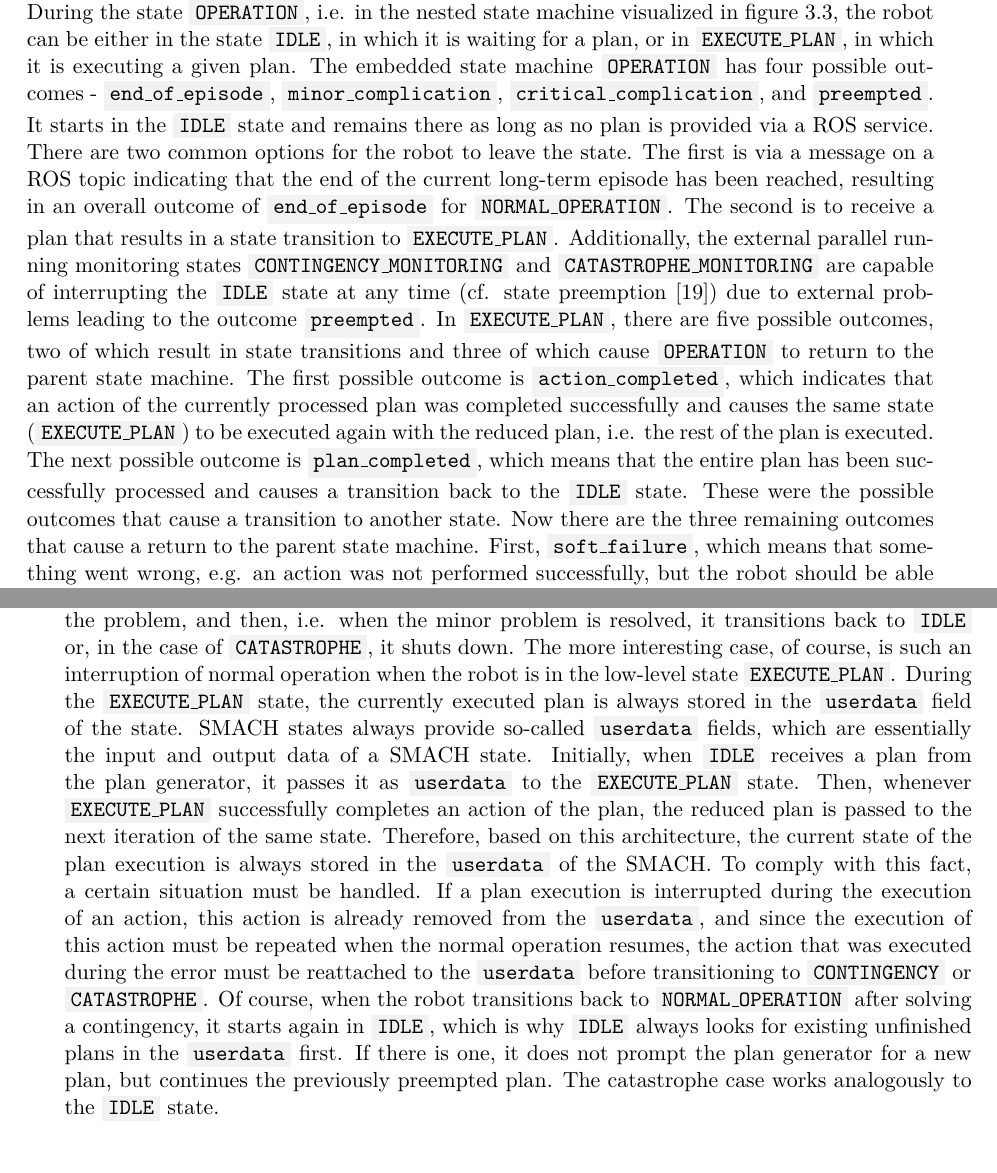
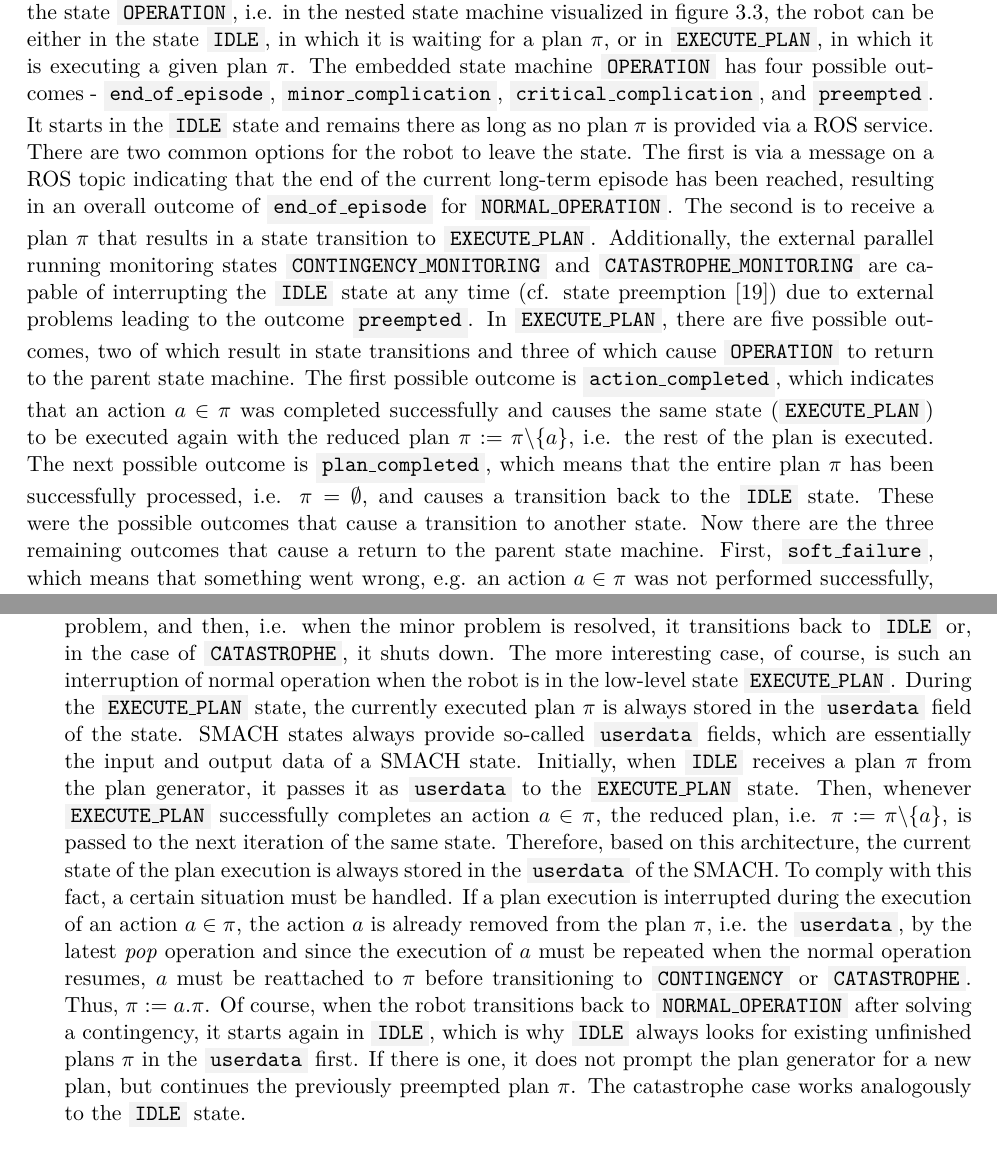
Before and after one commit to tbohne/msc, a LaTeX thesis (thesis/thesis.tex): two parts of pages 33 and 36 of 57, joined at a grey line, cut so that both start at the same text. Compiled offline with pdfLaTeX.

Commit message:
refine plan / action notation

```diff
--- a/thesis/thesis.tex
+++ b/thesis/thesis.tex
@@ -789,19 +789,19 @@ Although a monitoring solution could in principle also be implemented sequential
 would have the disadvantage that no monitoring takes place while a task / algorithm is being executed, but only afterwards.
 It is desirable to be able to intervene at any time during the execution of a task when a monitoring procedure running in parallel is triggered and causes a change of state.
 During the state \code{OPERATION}, i.e. in the nested state machine visualized in figure \ref{fig:low_level_smach}, the robot can be either in the state \code{IDLE},
-in which it is waiting for a plan, or in \code{EXECUTE\_PLAN}, in which it is executing a given plan. The embedded state machine \code{OPERATION} has
+in which it is waiting for a plan $\pi$, or in \code{EXECUTE\_PLAN}, in which it is executing a given plan $\pi$. The embedded state machine \code{OPERATION} has
 four possible outcomes - \code{end\_of\_episode}, \code{minor\_complication}, \code{critical\_complication}, and \code{preempted}.
-It starts in the \code{IDLE} state and remains there as long as no plan is provided via a ROS service.
+It starts in the \code{IDLE} state and remains there as long as no plan $\pi$ is provided via a ROS service.
 There are two common options for the robot to leave the state. The first is via a message on a ROS topic indicating that the end of the current long-term episode
-has been reached, resulting in an overall outcome of \code{end\_of\_episode} for \code{NORMAL\_OPERATION}. The second is to receive a plan that results in a state
+has been reached, resulting in an overall outcome of \code{end\_of\_episode} for \code{NORMAL\_OPERATION}. The second is to receive a plan $\pi$ that results in a state
 transition to \code{EXECUTE\_PLAN}. Additionally, the external parallel running monitoring states \code{CONTINGENCY\_MONITORING} and \code{CATASTROPHE\_MONITORING}
 are capable of interrupting the \code{IDLE} state at any time (cf. state preemption \cite{state_preemption}) due to external problems leading to the outcome \code{preempted}.
-In \code{EXECUTE\_PLAN}, there are five possible outcomes, two of which result in state transitions and three of which cause \code{OPERATION}
-to return to the parent state machine. The first possible outcome is \code{action\_completed}, which indicates that an action of the currently processed plan was
-completed successfully and causes the same state (\code{EXECUTE\_PLAN}) to be executed again with the reduced plan, i.e. the rest of the plan is executed.
-The next possible outcome is \code{plan\_completed}, which means that the entire plan has been successfully processed and causes a transition back to the \code{IDLE} state.
+In \code{EXECUTE\_PLAN}, there are five possible outcomes, two of which result in state transitions and three of which cause \code{OPERATION} to return to the parent state machine.
+The first possible outcome is \code{action\_completed}, which indicates that an action $a \in \pi$  was completed successfully and causes the same state (\code{EXECUTE\_PLAN}) to be
+executed again with the reduced plan $\pi := \pi \backslash \{a\}$, i.e. the rest of the plan is executed. The next possible outcome is \code{plan\_completed}, which means that the entire
+plan $\pi$ has been successfully processed, i.e. $\pi = \emptyset$, and causes a transition back to the \code{IDLE} state.
 These were the possible outcomes that cause a transition to another state. Now there are the three remaining outcomes that cause a return to the parent state machine.
-First, \code{soft\_failure}, which means that something went wrong, e.g. an action was not performed successfully, but the robot should be able to handle the problem.
+First, \code{soft\_failure}, which means that something went wrong, e.g. an action $a \in \pi$ was not performed successfully, but the robot should be able to handle the problem.
 Second, there is the potential outcome \code{hard\_failure}, which represents situations where the robot is unable to solve the problem itself.
 Finally, the last potential outcome is again \code{preempted} based on some external issue detected by \code{CONTINGENCY\_MONITORING} or \code{CATASTROPHE\_MONITORING}.
 \begin{figure}[H]
@@ -861,17 +861,17 @@ As seen in the last section, there are two states in \code{OPERATION} that the r
 it is straightforward, the normal operation is interrupted, the high-level state machine transitions to \code{CONTINGENCY} or \code{CATASTROPHE} depending
 on the severity of the problem, and then, i.e. when the minor problem is resolved, it transitions back to \code{IDLE} or, in the case of \code{CATASTROPHE},
 it shuts down. The more interesting case, of course, is such an interruption of normal operation when the robot is in the low-level state \code{EXECUTE\_PLAN}.
-During the \code{EXECUTE\_PLAN} state, the currently executed plan is always stored in the \code{userdata} field of the state.
+During the \code{EXECUTE\_PLAN} state, the currently executed plan $\pi$ is always stored in the \code{userdata} field of the state.
 SMACH states always provide so-called \code{userdata} fields, which are essentially the input and output data of a SMACH state.
-Initially, when \code{IDLE} receives a plan from the plan generator, it passes it as \code{userdata} to the \code{EXECUTE\_PLAN} state.
-Then, whenever \code{EXECUTE\_PLAN} successfully completes an action of the plan, the reduced plan is passed to the next iteration of the same state.
+Initially, when \code{IDLE} receives a plan $\pi$ from the plan generator, it passes it as \code{userdata} to the \code{EXECUTE\_PLAN} state. Then, whenever \code{EXECUTE\_PLAN}
+successfully completes an action $a \in \pi$, the reduced plan, i.e. $\pi := \pi \backslash \{a\}$, is passed to the next iteration of the same state.
 Therefore, based on this architecture, the current state of the plan execution is always stored in the \code{userdata} of the SMACH. To comply with this fact, a certain situation
-must be handled. If a plan execution is interrupted during the execution of an action, this action is already removed from the \code{userdata}, and since the execution of this
-action must be repeated when the normal operation resumes, the action that was executed during the error must be reattached to the \code{userdata} before transitioning
-to \code{CONTINGENCY} or \code{CATASTROPHE}.
+must be handled. If a plan execution is interrupted during the execution of an action $a \in \pi$, the action $a$ is already removed from the plan $\pi$, i.e. the \code{userdata},
+by the latest \textit{pop} operation and since the execution of $a$ must be repeated when the normal operation resumes, $a$ must be reattached to $\pi$ before transitioning
+to \code{CONTINGENCY} or \code{CATASTROPHE}. Thus, $\pi := a.\pi$.
 Of course, when the robot transitions back to \code{NORMAL\_OPERATION} after solving a contingency, it starts again in \code{IDLE}, which is why \code{IDLE}
-always looks for existing unfinished plans in the \code{userdata} first. If there is one, it does not prompt the plan generator for a new plan, but continues the previously
-preempted plan. The catastrophe case works analogously to the \code{IDLE} state.
+always looks for existing unfinished plans $\pi$ in the \code{userdata} first. If there is one, it does not prompt the plan generator for a new plan, but continues the previously
+preempted plan $\pi$. The catastrophe case works analogously to the \code{IDLE} state.
 
 \section{Simulation and Monitoring of LTA-Challenges}
 \label{sec:sim_and_mon_of_lta_challenges}
```
Also changed, not shown: thesis/thesis.tex (4 more changed lines).
